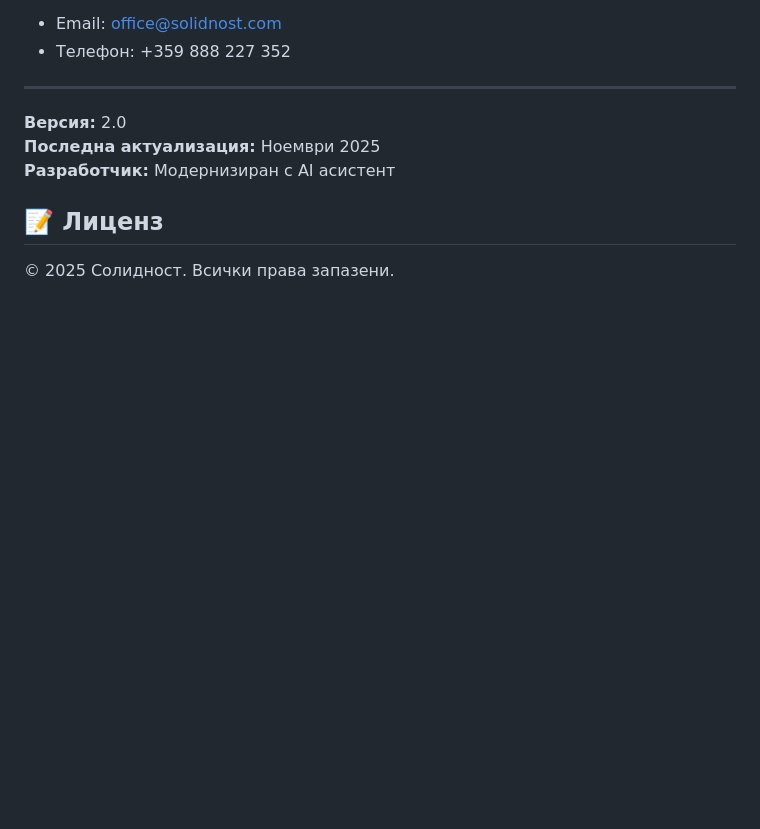
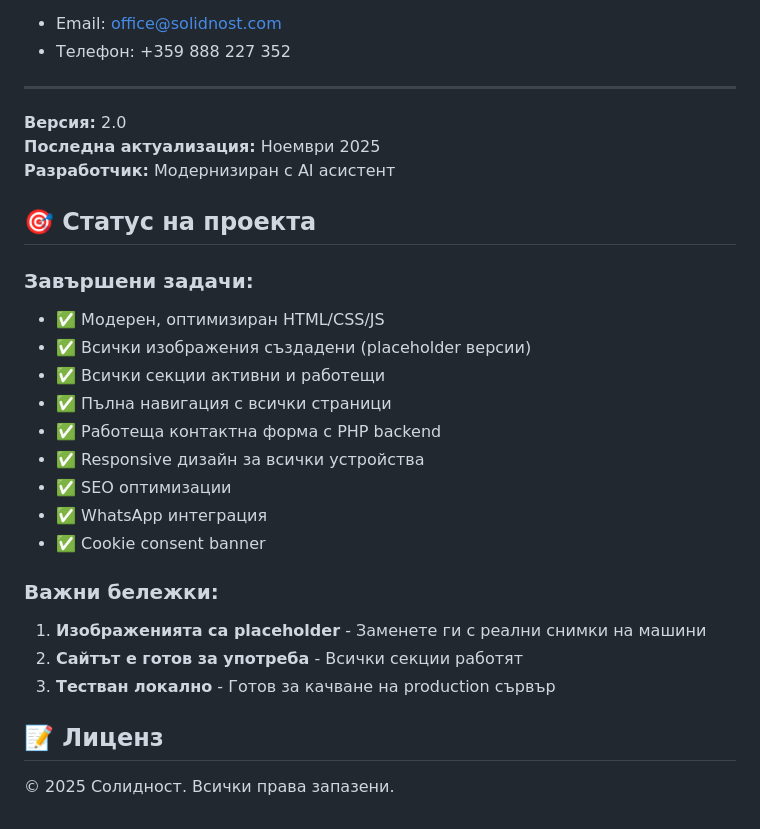
Before and after one commit to anton-grozev/solidnost, a Markdown page: README.md, the part around the change. Rendered like a GitHub page; blank space fills up the shorter version.

Commit message:
Add deployment guide and finalize website for production
Co-authored-by: anton-grozev <88733302+anton-grozev@users.noreply.github.com>

```diff
--- a/README.md
+++ b/README.md
@@ -273,6 +273,24 @@ php -S localhost:8000
 **Последна актуализация:** Ноември 2025
 **Разработчик:** Модернизиран с AI асистент
 
+## 🎯 Статус на проекта
+
+### Завършени задачи:
+- ✅ Модерен, оптимизиран HTML/CSS/JS
+- ✅ Всички изображения създадени (placeholder версии)
+- ✅ Всички секции активни и работещи
+- ✅ Пълна навигация с всички страници
+- ✅ Работеща контактна форма с PHP backend
+- ✅ Responsive дизайн за всички устройства
+- ✅ SEO оптимизации
+- ✅ WhatsApp интеграция
+- ✅ Cookie consent banner
+
+### Важни бележки:
+1. **Изображенията са placeholder** - Заменете ги с реални снимки на машини
+2. **Сайтът е готов за употреба** - Всички секции работят
+3. **Тестван локално** - Готов за качване на production сървър
+
 ## 📝 Лиценз
 
 © 2025 Солидност. Всички права запазени.
```
Also changed, not shown: DEPLOYMENT.md (added, +319 -0 lines).
